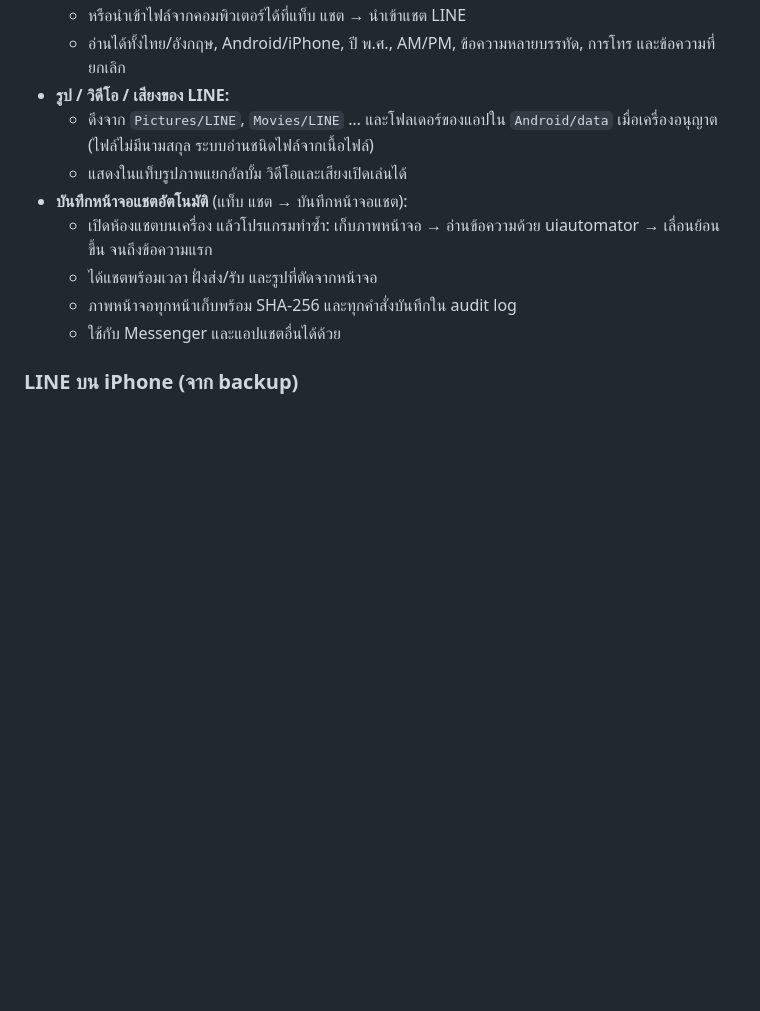
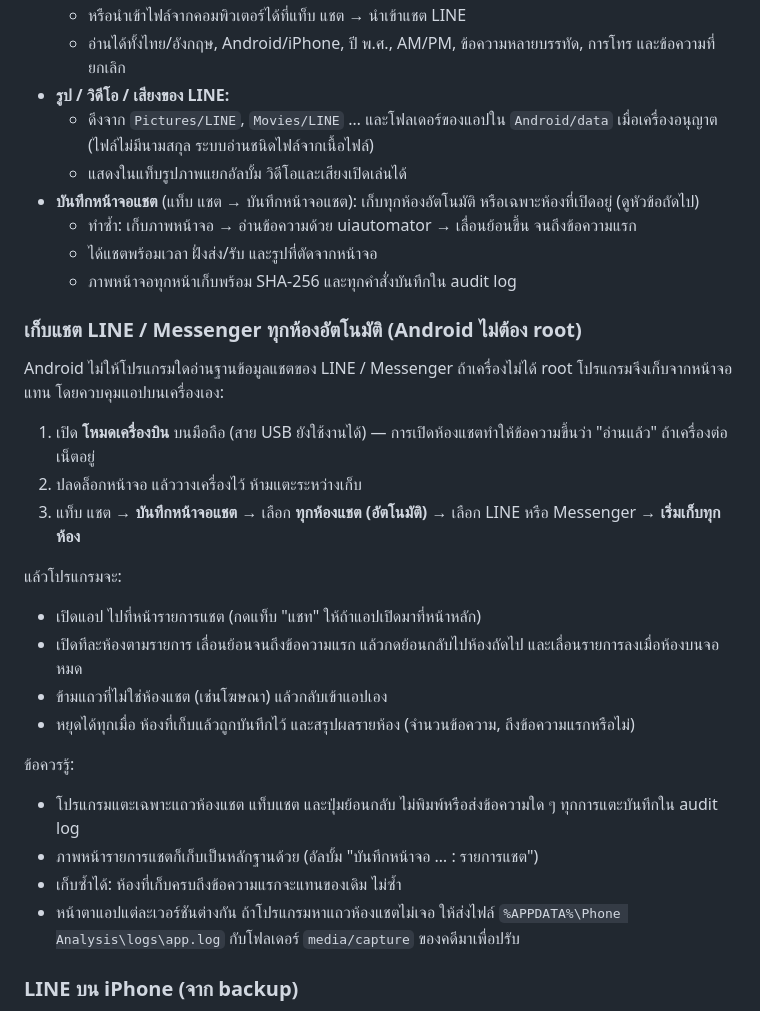
Before and after one commit to chalee2000/Phone-Analyzer, a Markdown page: README.md, the part around one of its changes. Drawn GitHub-style; blank space fills up the shorter version.

```diff
--- a/README.md
+++ b/README.md
@@ -72,11 +78,32 @@
 * **รูป / วิดีโอ / เสียงของ LINE:**
   * ดึงจาก `Pictures/LINE`, `Movies/LINE` … และโฟลเดอร์ของแอปใน `Android/data` เมื่อเครื่องอนุญาต (ไฟล์ไม่มีนามสกุล ระบบอ่านชนิดไฟล์จากเนื้อไฟล์)
   * แสดงในแท็บรูปภาพแยกอัลบั้ม วิดีโอและเสียงเปิดเล่นได้
-* **บันทึกหน้าจอแชตอัตโนมัติ** (แท็บ แชต → บันทึกหน้าจอแชต):
-  * เปิดห้องแชตบนเครื่อง แล้วโปรแกรมทำซ้ำ: เก็บภาพหน้าจอ → อ่านข้อความด้วย uiautomator → เลื่อนย้อนขึ้น จนถึงข้อความแรก
+* **บันทึกหน้าจอแชต** (แท็บ แชต → บันทึกหน้าจอแชต): เก็บทุกห้องอัตโนมัติ หรือเฉพาะห้องที่เปิดอยู่ (ดูหัวข้อถัดไป)
+  * ทำซ้ำ: เก็บภาพหน้าจอ → อ่านข้อความด้วย uiautomator → เลื่อนย้อนขึ้น จนถึงข้อความแรก
   * ได้แชตพร้อมเวลา ฝั่งส่ง/รับ และรูปที่ตัดจากหน้าจอ
   * ภาพหน้าจอทุกหน้าเก็บพร้อม SHA-256 และทุกคำสั่งบันทึกใน audit log
-  * ใช้กับ Messenger และแอปแชตอื่นได้ด้วย
+
+### เก็บแชต LINE / Messenger ทุกห้องอัตโนมัติ (Android ไม่ต้อง root)
+
+Android ไม่ให้โปรแกรมใดอ่านฐานข้อมูลแชตของ LINE / Messenger ถ้าเครื่องไม่ได้ root โปรแกรมจึงเก็บจากหน้าจอแทน โดยควบคุมแอปบนเครื่องเอง:
+
+1. เปิด **โหมดเครื่องบิน** บนมือถือ (สาย USB ยังใช้งานได้) — การเปิดห้องแชตทำให้ข้อความขึ้นว่า "อ่านแล้ว" ถ้าเครื่องต่อเน็ตอยู่
+2. ปลดล็อกหน้าจอ แล้ววางเครื่องไว้ ห้ามแตะระหว่างเก็บ
+3. แท็บ แชต → **บันทึกหน้าจอแชต** → เลือก **ทุกห้องแชต (อัตโนมัติ)** → เลือก LINE หรือ Messenger → **เริ่มเก็บทุกห้อง**
+
+แล้วโปรแกรมจะ:
+
+* เปิดแอป ไปที่หน้ารายการแชต (กดแท็บ "แชท" ให้ถ้าแอปเปิดมาที่หน้าหลัก)
+* เปิดทีละห้องตามรายการ เลื่อนย้อนจนถึงข้อความแรก แล้วกดย้อนกลับไปห้องถัดไป และเลื่อนรายการลงเมื่อห้องบนจอหมด
+* ข้ามแถวที่ไม่ใช่ห้องแชต (เช่นโฆษณา) แล้วกลับเข้าแอปเอง
+* หยุดได้ทุกเมื่อ ห้องที่เก็บแล้วถูกบันทึกไว้ และสรุปผลรายห้อง (จำนวนข้อความ, ถึงข้อความแรกหรือไม่)
+
+ข้อควรรู้:
+
+* โปรแกรมแตะเฉพาะแถวห้องแชต แท็บแชต และปุ่มย้อนกลับ ไม่พิมพ์หรือส่งข้อความใด ๆ ทุกการแตะบันทึกใน audit log
+* ภาพหน้ารายการแชตก็เก็บเป็นหลักฐานด้วย (อัลบั้ม "บันทึกหน้าจอ … : รายการแชต")
+* เก็บซ้ำได้: ห้องที่เก็บครบถึงข้อความแรกจะแทนของเดิม ไม่ซ้ำ
+* หน้าตาแอปแต่ละเวอร์ชันต่างกัน ถ้าโปรแกรมหาแถวห้องแชตไม่เจอ ให้ส่งไฟล์ `%APPDATA%\Phone Analysis\logs\app.log` กับโฟลเดอร์ `media/capture` ของคดีมาเพื่อปรับ
 
 ### LINE บน iPhone (จาก backup)
 
```
Also changed, not shown: other parts of README.md (+11 -2 lines), docs/screenshots/22-capture-all-chats.jpg (added), docs/screenshots/23-capture-all-chats-done.jpg (added), 6 other files.
